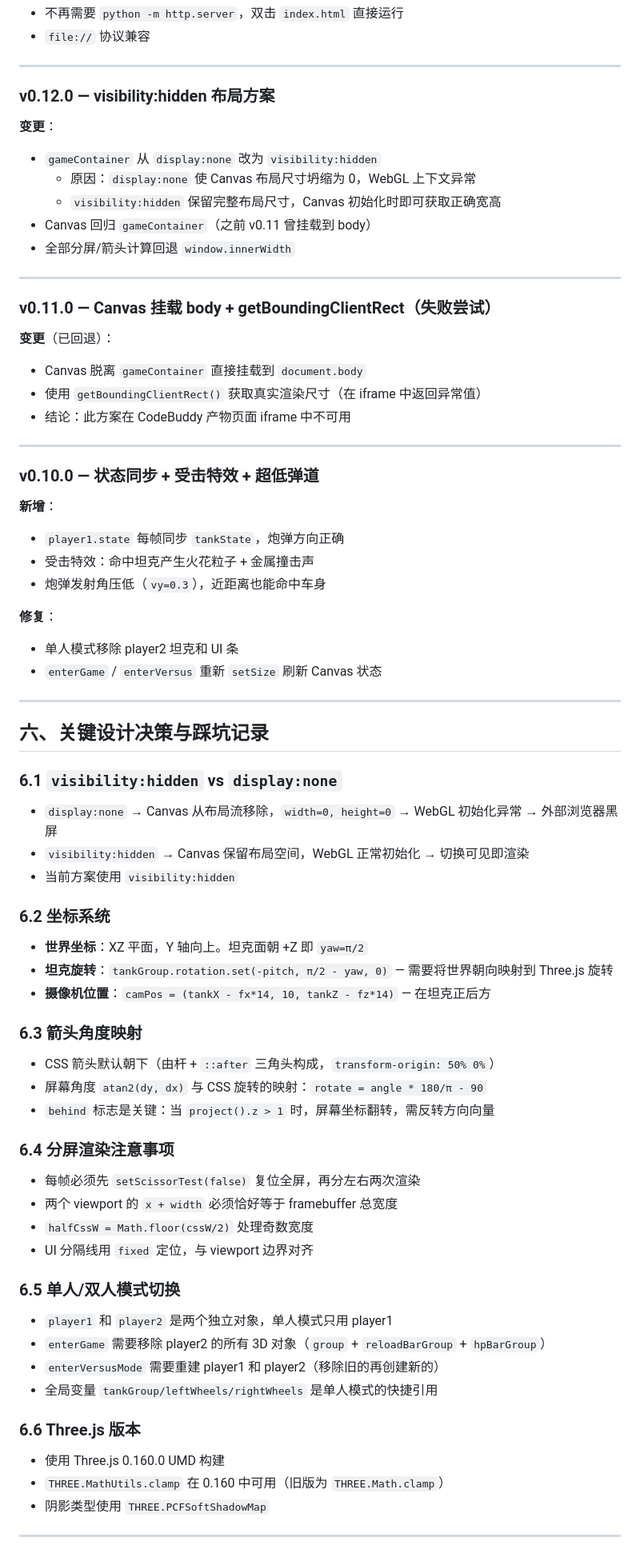
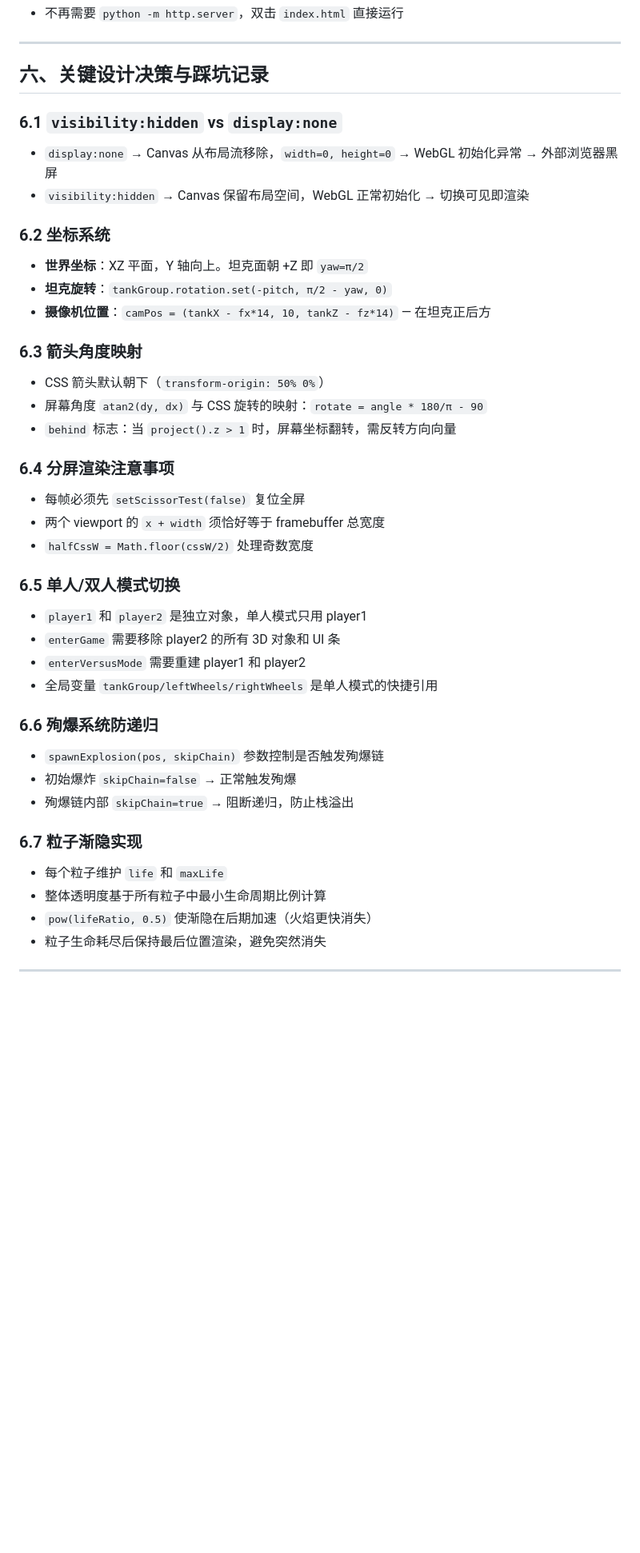
Before and after one commit to hpmax9696/tank_demo, a Markdown page: README.md, the part around one of its changes. Shown at 80% size. Drawn GitHub-style; blank space fills up the shorter version.

```diff
--- a/README.md
+++ b/README.md
@@ -242,35 +271,4 @@ JS 部分:
 - 不再需要 `python -m http.server`，双击 `index.html` 直接运行
-- `file://` 协议兼容
-
----
-
-### v0.12.0 — visibility:hidden 布局方案
-**变更**：
-- `gameContainer` 从 `display:none` 改为 `visibility:hidden`
-  - 原因：`display:none` 使 Canvas 布局尺寸坍缩为 0，WebGL 上下文异常
-  - `visibility:hidden` 保留完整布局尺寸，Canvas 初始化时即可获取正确宽高
-- Canvas 回归 `gameContainer`（之前 v0.11 曾挂载到 body）
-- 全部分屏/箭头计算回退 `window.innerWidth`
-
----
-
-### v0.11.0 — Canvas 挂载 body + getBoundingClientRect（失败尝试）
-**变更**（已回退）：
-- Canvas 脱离 `gameContainer` 直接挂载到 `document.body`
-- 使用 `getBoundingClientRect()` 获取真实渲染尺寸（在 iframe 中返回异常值）
-- 结论：此方案在 CodeBuddy 产物页面 iframe 中不可用
-
----
-
-### v0.10.0 — 状态同步 + 受击特效 + 超低弹道
-**新增**：
-- `player1.state` 每帧同步 `tankState`，炮弹方向正确
-- 受击特效：命中坦克产生火花粒子 + 金属撞击声
-- 炮弹发射角压低（`vy=0.3`），近距离也能命中车身
-
-**修复**：
-- 单人模式移除 player2 坦克和 UI 条
-- `enterGame` / `enterVersus` 重新 `setSize` 刷新 Canvas 状态
 
 ---
 
@@ -279,34 +277,38 @@ JS 部分:
 ### 6.1 `visibility:hidden` vs `display:none`
 - `display:none` → Canvas 从布局流移除，`width=0, height=0` → WebGL 初始化异常 → 外部浏览器黑屏
 - `visibility:hidden` → Canvas 保留布局空间，WebGL 正常初始化 → 切换可见即渲染
-- 当前方案使用 `visibility:hidden`
 
 ### 6.2 坐标系统
 - **世界坐标**：XZ 平面，Y 轴向上。坦克面朝 +Z 即 `yaw=π/2`
-- **坦克旋转**：`tankGroup.rotation.set(-pitch, π/2 - yaw, 0)` — 需要将世界朝向映射到 Three.js 旋转
+- **坦克旋转**：`tankGroup.rotation.set(-pitch, π/2 - yaw, 0)`
 - **摄像机位置**：`camPos = (tankX - fx*14, 10, tankZ - fz*14)` — 在坦克正后方
 
 ### 6.3 箭头角度映射
-- CSS 箭头默认朝下（由杆 + `::after` 三角头构成，`transform-origin: 50% 0%`）
+- CSS 箭头默认朝下（`transform-origin: 50% 0%`）
 - 屏幕角度 `atan2(dy, dx)` 与 CSS 旋转的映射：`rotate = angle * 180/π - 90`
-- `behind` 标志是关键：当 `project().z > 1` 时，屏幕坐标翻转，需反转方向向量
+- `behind` 标志：当 `project().z > 1` 时，屏幕坐标翻转，需反转方向向量
 
 ### 6.4 分屏渲染注意事项
-- 每帧必须先 `setScissorTest(false)` 复位全屏，再分左右两次渲染
-- 两个 viewport 的 `x + width` 必须恰好等于 framebuffer 总宽度
+- 每帧必须先 `setScissorTest(false)` 复位全屏
+- 两个 viewport 的 `x + width` 须恰好等于 framebuffer 总宽度
 - `halfCssW = Math.floor(cssW/2)` 处理奇数宽度
-- UI 分隔线用 `fixed` 定位，与 viewport 边界对齐
 
 ### 6.5 单人/双人模式切换
-- `player1` 和 `player2` 是两个独立对象，单人模式只用 player1
-- `enterGame` 需要移除 player2 的所有 3D 对象（`group` + `reloadBarGroup` + `hpBarGroup`）
-- `enterVersusMode` 需要重建 player1 和 player2（移除旧的再创建新的）
+- `player1` 和 `player2` 是独立对象，单人模式只用 player1
+- `enterGame` 需要移除 player2 的所有 3D 对象和 UI 条
+- `enterVersusMode` 需要重建 player1 和 player2
 - 全局变量 `tankGroup/leftWheels/rightWheels` 是单人模式的快捷引用
 
-### 6.6 Three.js 版本
-- 使用 Three.js 0.160.0 UMD 构建
-- `THREE.MathUtils.clamp` 在 0.160 中可用（旧版为 `THREE.Math.clamp`）
-- 阴影类型使用 `THREE.PCFSoftShadowMap`
+### 6.6 殉爆系统防递归
+- `spawnExplosion(pos, skipChain)` 参数控制是否触发殉爆链
+- 初始爆炸 `skipChain=false` → 正常触发殉爆
+- 殉爆链内部 `skipChain=true` → 阻断递归，防止栈溢出
+
+### 6.7 粒子渐隐实现
+- 每个粒子维护 `life` 和 `maxLife`
+- 整体透明度基于所有粒子中最小生命周期比例计算
+- `pow(lifeRatio, 0.5)` 使渐隐在后期加速（火焰更快消失）
+- 粒子生命耗尽后保持最后位置渲染，避免突然消失
 
 ---
 
```
Also changed, not shown: other parts of README.md (+139 -99 lines).
